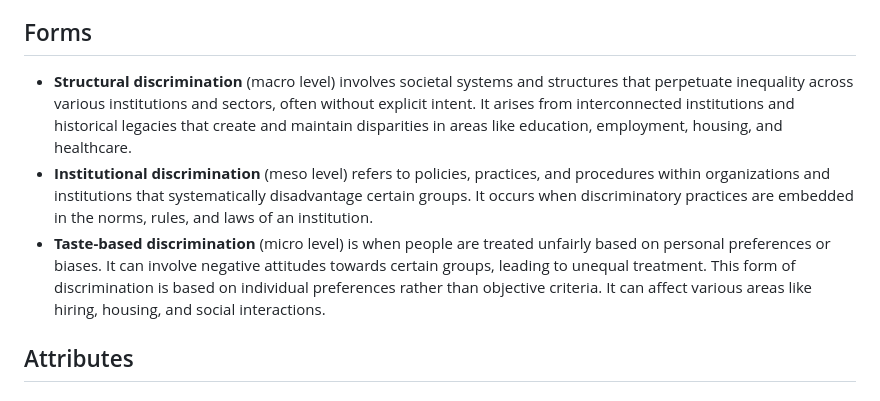
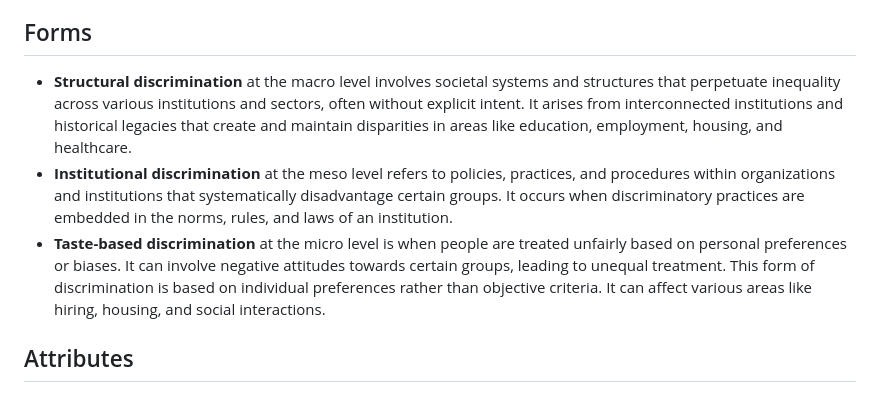
Before and after one commit to x-square/analytics, a Markdown page: 23-07-research-terms.md, the part around the change. Rendered like a GitHub page.

Commit message:
2023 Glossary of biases
This document provides a glossary of biases

```diff
--- a/23-07-research-terms.md
+++ b/23-07-research-terms.md
@@ -234,9 +234,9 @@ Bias and prejudice are closely linked. Prejudice is forming opinions about someo
 
 ## Forms
 
-- **Structural discrimination** (macro level) involves societal systems and structures that perpetuate inequality across various institutions and sectors, often without explicit intent. It arises from interconnected institutions and historical legacies that create and maintain disparities in areas like education, employment, housing, and healthcare.
-- **Institutional discrimination** (meso level) refers to policies, practices, and procedures within organizations and institutions that systematically disadvantage certain groups. It occurs when discriminatory practices are embedded in the norms, rules, and laws of an institution.
-- **Taste-based discrimination** (micro level) is when people are treated unfairly based on personal preferences or biases. It can involve negative attitudes towards certain groups, leading to unequal treatment. This form of discrimination is based on individual preferences rather than objective criteria. It can affect various areas like hiring, housing, and social interactions.
+- **Structural discrimination** at the macro level involves societal systems and structures that perpetuate inequality across various institutions and sectors, often without explicit intent. It arises from interconnected institutions and historical legacies that create and maintain disparities in areas like education, employment, housing, and healthcare.
+- **Institutional discrimination** at the meso level refers to policies, practices, and procedures within organizations and institutions that systematically disadvantage certain groups. It occurs when discriminatory practices are embedded in the norms, rules, and laws of an institution.
+- **Taste-based discrimination** at the micro level is when people are treated unfairly based on personal preferences or biases. It can involve negative attitudes towards certain groups, leading to unequal treatment. This form of discrimination is based on individual preferences rather than objective criteria. It can affect various areas like hiring, housing, and social interactions.
 
 ## Attributes
 
```
